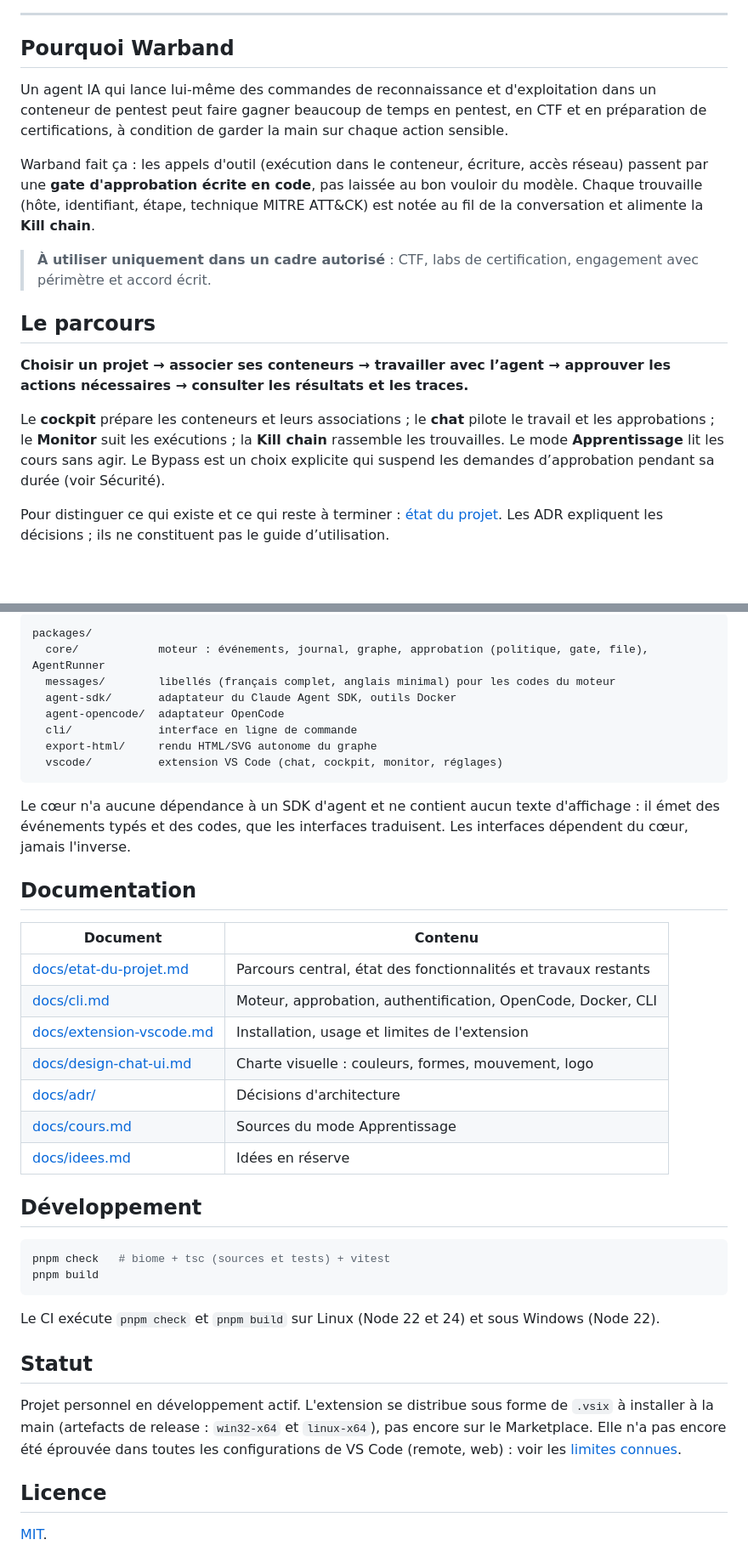
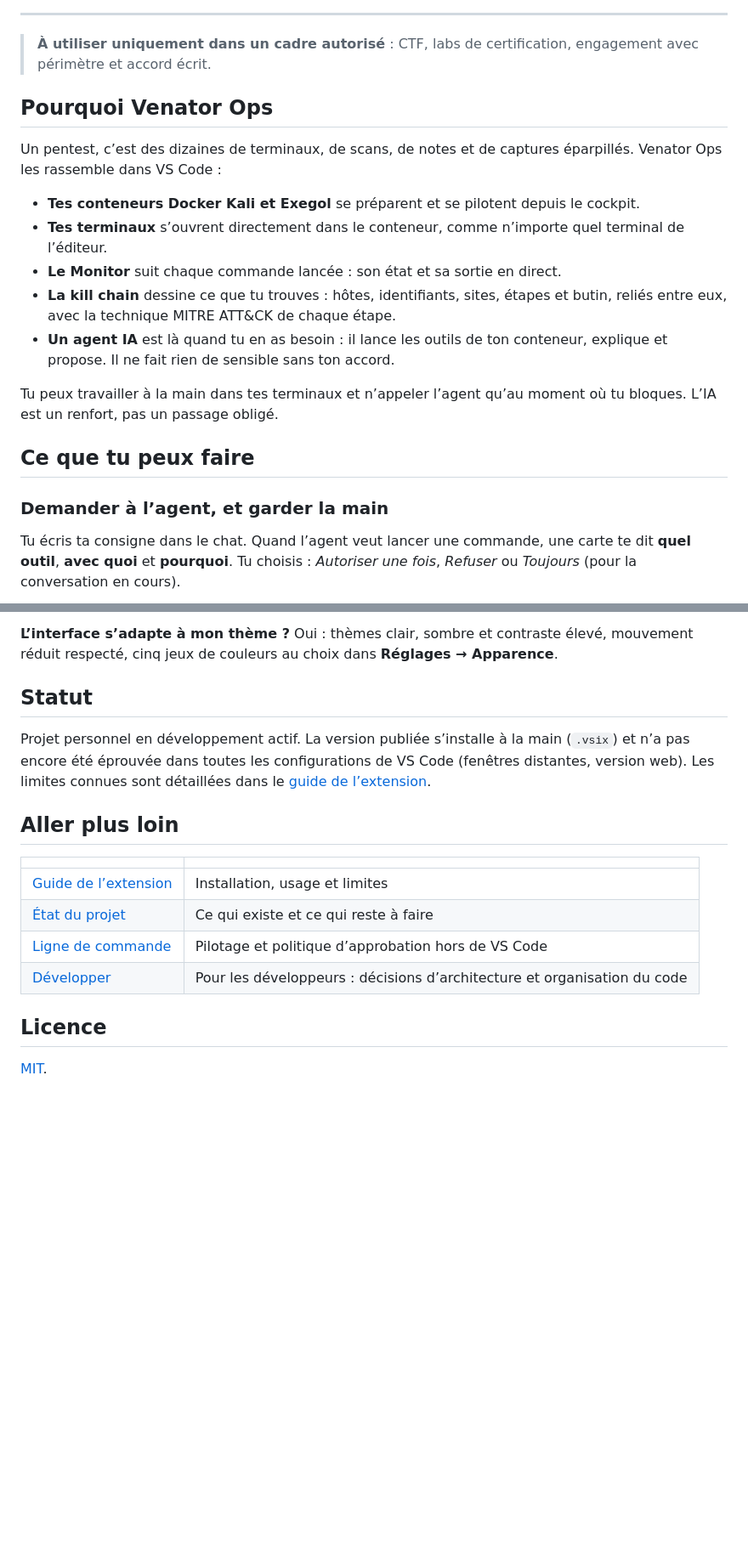
Before and after one commit to tomtimlt/RedWidow, a Markdown page: README.md, 2 parts joined by grey strips. Shown at 85% size. Drawn GitHub-style; blank space fills up the shorter version.

````diff
--- a/README.md
+++ b/README.md
@@ -25,25 +23,27 @@
 
 ---
 
-## Pourquoi Warband
+> **À utiliser uniquement dans un cadre autorisé** : CTF, labs de certification,
+> engagement avec périmètre et accord écrit.
 
-Un agent IA qui lance lui-même des commandes de reconnaissance et d'exploitation dans un conteneur de pentest peut faire gagner beaucoup de temps en pentest, en CTF et en préparation de certifications, à condition de garder la main sur chaque action sensible.
+## Pourquoi Venator Ops
 
-Warband fait ça : les appels d'outil (exécution dans le conteneur, écriture, accès réseau) passent par une **gate d'approbation écrite en code**, pas laissée au bon vouloir du modèle. Chaque trouvaille (hôte, identifiant, étape, technique MITRE ATT&CK) est notée au fil de la conversation et alimente la **Kill chain**.
+Un pentest, c’est des dizaines de terminaux, de scans, de notes et de captures
+éparpillés. Venator Ops les rassemble dans VS Code :
 
-> **À utiliser uniquement dans un cadre autorisé** : CTF, labs de certification, engagement avec périmètre et accord écrit.
+- **Tes conteneurs Docker Kali et Exegol** se préparent et se pilotent depuis le cockpit.
+- **Tes terminaux** s’ouvrent directement dans le conteneur, comme n’importe quel terminal de l’éditeur.
+- **Le Monitor** suit chaque commande lancée : son état et sa sortie en direct.
+- **La kill chain** dessine ce que tu trouves : hôtes, identifiants, sites, étapes et butin, reliés entre eux, avec la technique MITRE ATT&CK de chaque étape.
+- **Un agent IA** est là quand tu en as besoin : il lance les outils de ton conteneur, explique et propose. Il ne fait rien de sensible sans ton accord.
 
-## Le parcours
+Tu peux travailler à la main dans tes terminaux et n’appeler l’agent qu’au moment où tu bloques. L’IA est un renfort, pas un passage obligé.
 
-**Choisir un projet → associer ses conteneurs → travailler avec l’agent → approuver les actions nécessaires → consulter les résultats et les traces.**
+## Ce que tu peux faire
 
-Le **cockpit** prépare les conteneurs et leurs associations ; le **chat** pilote
-le travail et les approbations ; le **Monitor** suit les exécutions ; la **Kill
-chain** rassemble les trouvailles. Le mode **Apprentissage** lit les cours sans
-agir. Le Bypass est un choix explicite qui suspend les demandes d’approbation
-pendant sa durée (voir Sécurité).
+### Demander à l’agent, et garder la main
 
-Pour distinguer ce qui existe et ce qui reste à terminer :
-[état du projet](docs/etat-du-projet.md). Les ADR expliquent les décisions ;
-ils ne constituent pas le guide d’utilisation.
+Tu écris ta consigne dans le chat. Quand l’agent veut lancer une commande, une
+carte te dit **quel outil**, **avec quoi** et **pourquoi**. Tu choisis :
+*Autoriser une fois*, *Refuser* ou *Toujours* (pour la conversation en cours).
 
@@ -141,41 +152,19 @@ Le détail est dans [docs/cli.md](docs/cli.md) et dans les [décisions d'archite
 
-```
-packages/
-  core/            moteur : événements, journal, graphe, approbation (politique, gate, file), AgentRunner
-  messages/        libellés (français complet, anglais minimal) pour les codes du moteur
-  agent-sdk/       adaptateur du Claude Agent SDK, outils Docker
-  agent-opencode/  adaptateur OpenCode
-  cli/             interface en ligne de commande
-  export-html/     rendu HTML/SVG autonome du graphe
-  vscode/          extension VS Code (chat, cockpit, monitor, réglages)
-```
-
-Le cœur n'a aucune dépendance à un SDK d'agent et ne contient aucun texte d'affichage : il émet des événements typés et des codes, que les interfaces traduisent. Les interfaces dépendent du cœur, jamais l'inverse.
-
-## Documentation
-
-| Document | Contenu |
-| --- | --- |
-| [docs/etat-du-projet.md](docs/etat-du-projet.md) | Parcours central, état des fonctionnalités et travaux restants |
-| [docs/cli.md](docs/cli.md) | Moteur, approbation, authentification, OpenCode, Docker, CLI |
-| [docs/extension-vscode.md](docs/extension-vscode.md) | Installation, usage et limites de l'extension |
-| [docs/design-chat-ui.md](docs/design-chat-ui.md) | Charte visuelle : couleurs, formes, mouvement, logo |
-| [docs/adr/](docs/adr/README.md) | Décisions d'architecture |
-| [docs/cours.md](docs/cours.md) | Sources du mode Apprentissage |
-| [docs/idees.md](docs/idees.md) | Idées en réserve |
-
-## Développement
-
-```sh
-pnpm check   # biome + tsc (sources et tests) + vitest
-pnpm build
-```
-
-Le CI exécute `pnpm check` et `pnpm build` sur Linux (Node 22 et 24) et sous Windows (Node 22).
+**L’interface s’adapte à mon thème ?**
+Oui : thèmes clair, sombre et contraste élevé, mouvement réduit respecté, cinq jeux de couleurs au choix dans **Réglages → Apparence**.
 
 ## Statut
 
-Projet personnel en développement actif. L'extension se distribue sous forme de `.vsix` à installer à la main (artefacts de release : `win32-x64` et `linux-x64`), pas encore sur le Marketplace. Elle n'a pas encore été éprouvée dans toutes les configurations de VS Code (remote, web) : voir les [limites connues](docs/extension-vscode.md#limites-connues).
+Projet personnel en développement actif. La version publiée s’installe à la main (`.vsix`) et n’a pas encore été éprouvée dans toutes les configurations de VS Code (fenêtres distantes, version web). Les limites connues sont détaillées dans le [guide de l’extension](docs/extension-vscode.md#limites-connues).
+
+## Aller plus loin
+
+| | |
+| --- | --- |
+| [Guide de l’extension](docs/extension-vscode.md) | Installation, usage et limites |
+| [État du projet](docs/etat-du-projet.md) | Ce qui existe et ce qui reste à faire |
+| [Ligne de commande](docs/cli.md) | Pilotage et politique d’approbation hors de VS Code |
+| [Développer](docs/adr/README.md) | Pour les développeurs : décisions d’architecture et organisation du code |
 
 ## Licence
 
````
Also changed, not shown: other parts of README.md (+86 -77 lines), docs/img/venator-ops-apprentissage.png (added), docs/img/venator-ops-banniere.png (added), docs/img/venator-ops-chat.png (added), docs/img/venator-ops-killchain.png (added), docs/img/venator-ops-monitor.png (added), 1 other file.
